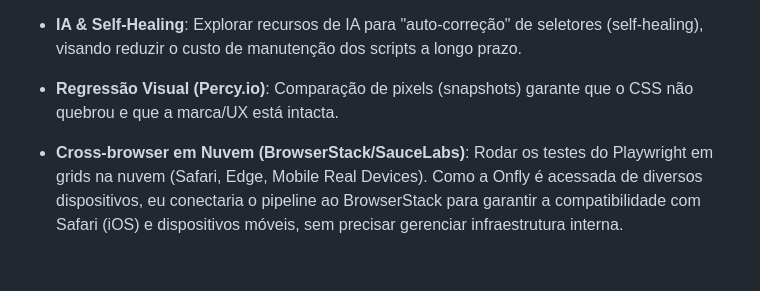
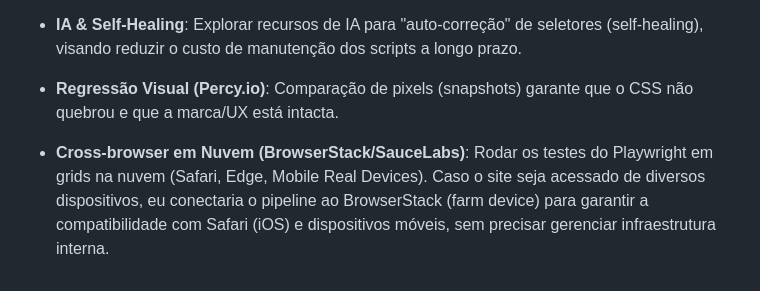
Before and after one commit to tiagonline/kit-qa-outsera, a Markdown page: README.md, the part around the change. Drawn GitHub-style.

Commit message:
ajuste readme

```diff
--- a/README.md
+++ b/README.md
@@ -118,4 +118,4 @@ Para evoluir este projeto em um ambiente de produção:
 
 - **Regressão Visual (Percy.io)**: Comparação de pixels (snapshots) garante que o CSS não quebrou e que a marca/UX está intacta.
 
-- **Cross-browser em Nuvem (BrowserStack/SauceLabs)**: Rodar os testes do Playwright em grids na nuvem (Safari, Edge, Mobile Real Devices). Como a Onfly é acessada de diversos dispositivos, eu conectaria o pipeline ao BrowserStack para garantir a compatibilidade com Safari (iOS) e dispositivos móveis, sem precisar gerenciar infraestrutura interna.
+- **Cross-browser em Nuvem (BrowserStack/SauceLabs)**: Rodar os testes do Playwright em grids na nuvem (Safari, Edge, Mobile Real Devices). Caso o site seja acessado de diversos dispositivos, eu conectaria o pipeline ao BrowserStack (farm device) para garantir a compatibilidade com Safari (iOS) e dispositivos móveis, sem precisar gerenciar infraestrutura interna.
```
